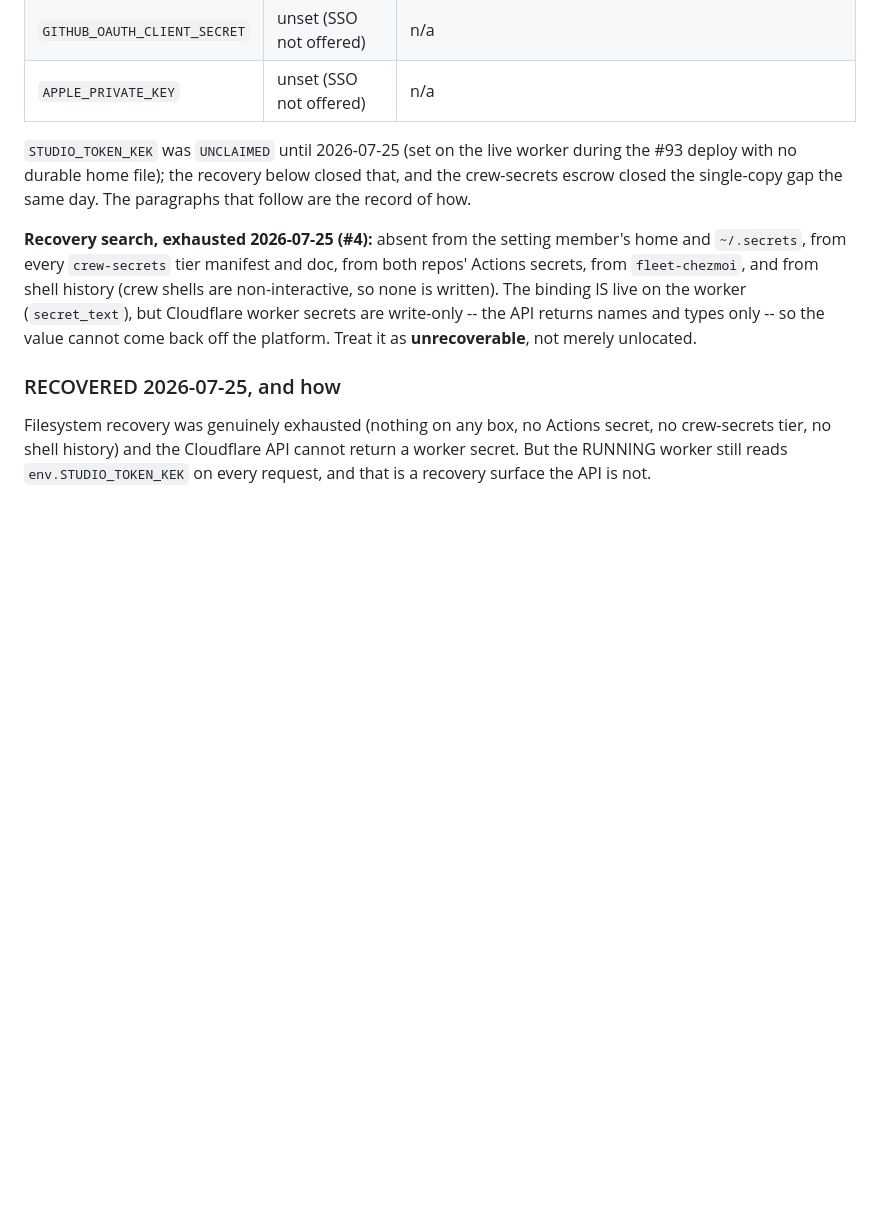
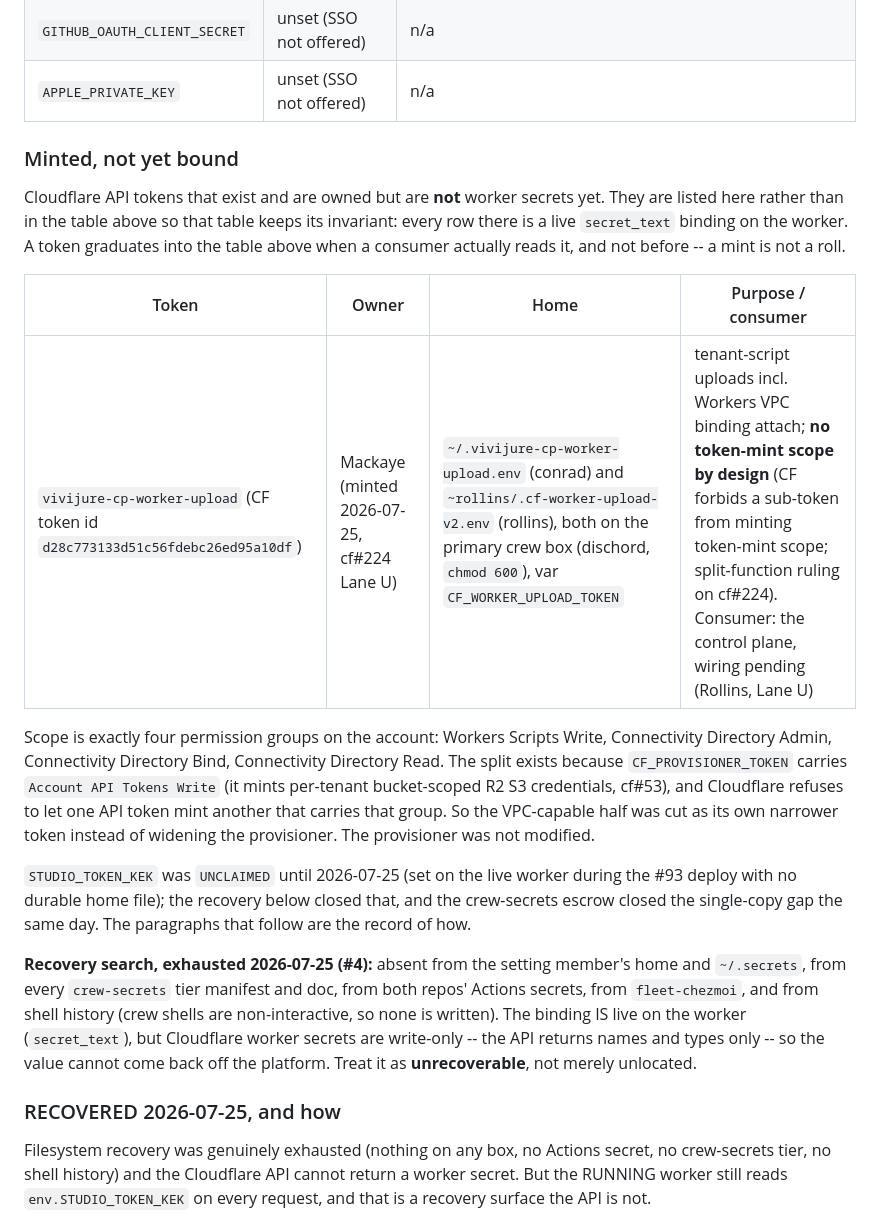
Before and after one commit to skyphusion-labs/vivijure-control-plane, a Markdown page: docs/deploy.md, the part around the change. GitHub-like rendering; blank space fills up the shorter version.

Commit message:
docs(deploy): custody row for vivijure-cp-worker-upload (cf#224 Lane U)
A credential with no custody row is the drift that bites later: deploy.md
already rules that a worker secret is not set until the table names its owner
and its home, and the 2026-07-19 CONTROL_PLANE_ADMIN_TOKEN incident is the
record of what an unowned credential costs. The new token had no row.

It does not belong in the worker-secrets table itself, though. Every row there
is a live secret_text binding on the worker, and this token has no consumer
yet -- it is minted, not rolled. Putting it in that table would assert a
binding that does not exist. So it lands in an adjacent "minted, not yet
bound" section with the graduation rule stated: a token moves up when a
consumer actually reads it.

Also records why the token exists at all. CF_PROVISIONER_TOKEN carries
Account API Tokens Write (it mints per-tenant bucket-scoped R2 S3 creds,
cf#53), and Cloudflare refuses to let one API token mint another carrying that
group, so a policy-preserving v2 of the provisioner is impossible via the API.
The VPC-capable half was cut as its own narrower token rather than widening or
weakening the provisioner, which was left untouched.

Files touched: docs/deploy.md

Co-Authored-By: Claude Opus 5 <noreply@anthropic.com>
Claude-Session: https://claude.ai/code/session_01AxxqVEcqqfiUpr5Sof4Vif

```diff
--- a/docs/deploy.md
+++ b/docs/deploy.md
@@ -111,6 +111,24 @@ So: **a worker secret is not considered set until this table names its owner and
 | `GOOGLE_OAUTH_CLIENT_SECRET` | unset (SSO not offered) | n/a |
 | `GITHUB_OAUTH_CLIENT_SECRET` | unset (SSO not offered) | n/a |
 | `APPLE_PRIVATE_KEY` | unset (SSO not offered) | n/a |
+
+### Minted, not yet bound
+
+Cloudflare API tokens that exist and are owned but are **not** worker secrets yet. They are listed
+here rather than in the table above so that table keeps its invariant: every row there is a live
+`secret_text` binding on the worker. A token graduates into the table above when a consumer actually
+reads it, and not before -- a mint is not a roll.
+
+| Token | Owner | Home | Purpose / consumer |
+| --- | --- | --- | --- |
+| `vivijure-cp-worker-upload` (CF token id `d28c773133d51c56fdebc26ed95a10df`) | Mackaye (minted 2026-07-25, cf#224 Lane U) | `~/.vivijure-cp-worker-upload.env` (conrad) and `~rollins/.cf-worker-upload-v2.env` (rollins), both on the primary crew box (dischord, `chmod 600`), var `CF_WORKER_UPLOAD_TOKEN` | tenant-script uploads incl. Workers VPC binding attach; **no token-mint scope by design** (CF forbids a sub-token from minting token-mint scope; split-function ruling on cf#224). Consumer: the control plane, wiring pending (Rollins, Lane U) |
+
+Scope is exactly four permission groups on the account: Workers Scripts Write, Connectivity Directory
+Admin, Connectivity Directory Bind, Connectivity Directory Read. The split exists because
+`CF_PROVISIONER_TOKEN` carries `Account API Tokens Write` (it mints per-tenant bucket-scoped R2 S3
+credentials, cf#53), and Cloudflare refuses to let one API token mint another that carries that group.
+So the VPC-capable half was cut as its own narrower token instead of widening the provisioner. The
+provisioner was not modified.
 
 `STUDIO_TOKEN_KEK` was `UNCLAIMED` until 2026-07-25 (set on the live worker during the #93 deploy
 with no durable home file); the recovery below closed that, and the crew-secrets escrow closed the
```
